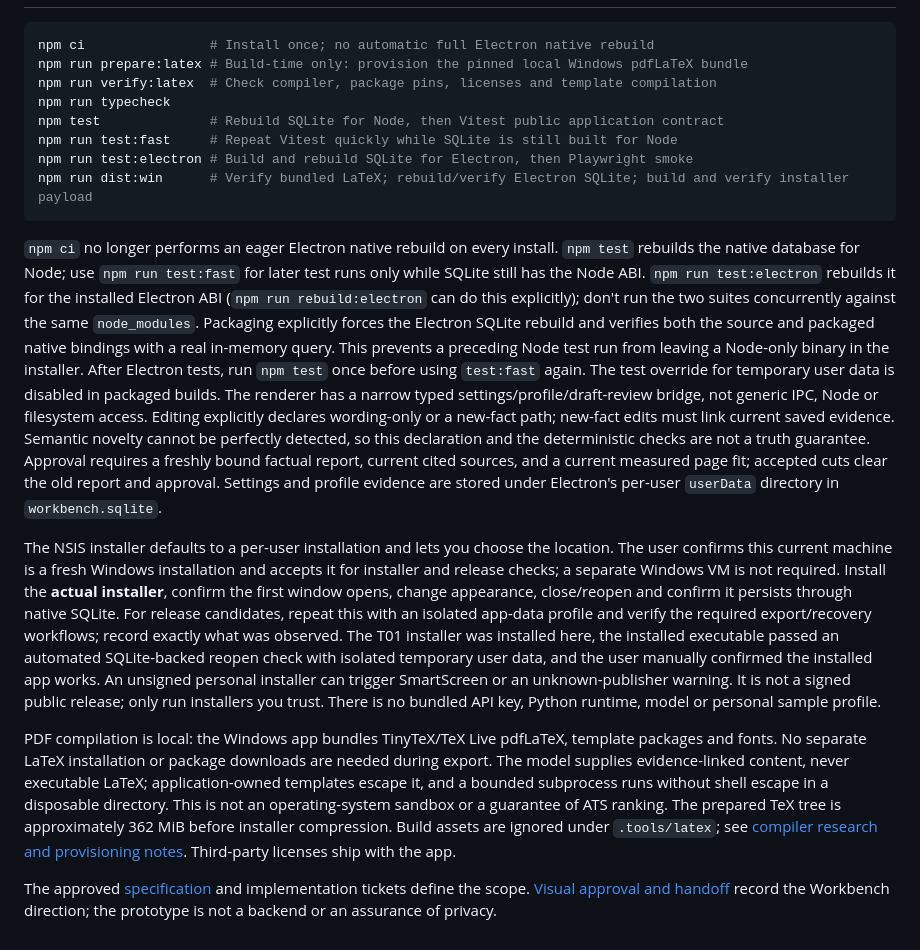
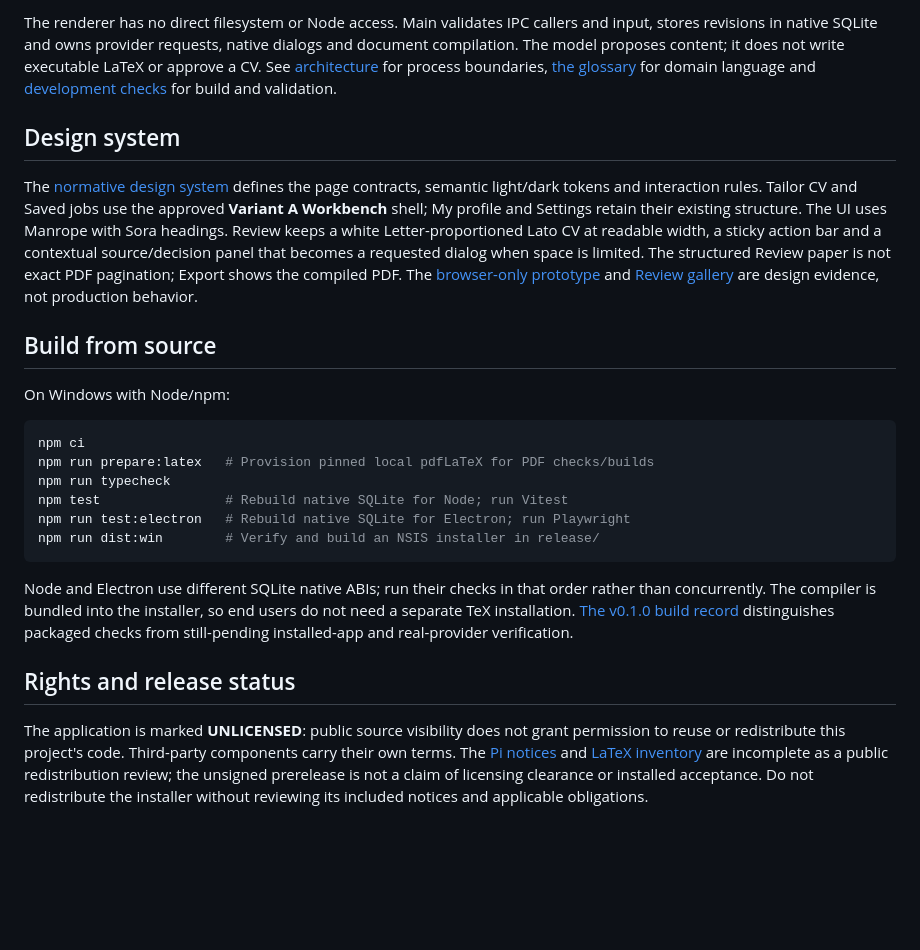
Before and after one commit to MakCoder-2004/ATS-CV-Creator, a Markdown page: README.md, the part around the change printed below. Drawn GitHub-style; blank space fills up the shorter version.

````diff
--- a/README.md
+++ b/README.md
@@ -18,19 +37,24 @@ Existing saved drafts remain readable; legacy narrative fields are ignored in CV
+The renderer has no direct filesystem or Node access. Main validates IPC callers and input, stores revisions in native SQLite and owns provider requests, native dialogs and document compilation. The model proposes content; it does not write executable LaTeX or approve a CV. See [architecture](docs/architecture.md) for process boundaries, [the glossary](GLOSSARY.md) for domain language and [development checks](docs/development.md) for build and validation.
+
+## Design system
+
+The [normative design system](design%20system/README.md) defines the page contracts, semantic light/dark tokens and interaction rules. Tailor CV and Saved jobs use the approved **Variant A Workbench** shell; My profile and Settings retain their existing structure. The UI uses Manrope with Sora headings. Review keeps a white Letter-proportioned Lato CV at readable width, a sticky action bar and a contextual source/decision panel that becomes a requested dialog when space is limited. The structured Review paper is not exact PDF pagination; Export shows the compiled PDF. The [browser-only prototype](prototypes/cv-tailor-ui/README.md) and [Review gallery](prototypes/review-evidence-gallery/README.md) are design evidence, not production behavior.
+
+## Build from source
+
+On Windows with Node/npm:
 
 ```bash
-npm ci                # Install once; no automatic full Electron native rebuild
-npm run prepare:latex # Build-time only: provision the pinned local Windows pdfLaTeX bundle
-npm run verify:latex  # Check compiler, package pins, licenses and template compilation
+npm ci
+npm run prepare:latex   # Provision pinned local pdfLaTeX for PDF checks/builds
 npm run typecheck
-npm test              # Rebuild SQLite for Node, then Vitest public application contract
-npm run test:fast     # Repeat Vitest quickly while SQLite is still built for Node
-npm run test:electron # Build and rebuild SQLite for Electron, then Playwright smoke
-npm run dist:win      # Verify bundled LaTeX; rebuild/verify Electron SQLite; build and verify installer payload
+npm test                # Rebuild native SQLite for Node; run Vitest
+npm run test:electron   # Rebuild native SQLite for Electron; run Playwright
+npm run dist:win        # Verify and build an NSIS installer in release/
 ```
 
-`npm ci` no longer performs an eager Electron native rebuild on every install. `npm test` rebuilds the native database for Node; use `npm run test:fast` for later test runs only while SQLite still has the Node ABI. `npm run test:electron` rebuilds it for the installed Electron ABI (`npm run rebuild:electron` can do this explicitly); don't run the two suites concurrently against the same `node_modules`. Packaging explicitly forces the Electron SQLite rebuild and verifies both the source and packaged native bindings with a real in-memory query. This prevents a preceding Node test run from leaving a Node-only binary in the installer. After Electron tests, run `npm test` once before using `test:fast` again. The test override for temporary user data is disabled in packaged builds. The renderer has a narrow typed settings/profile/draft-review bridge, not generic IPC, Node or filesystem access. Editing explicitly declares wording-only or a new-fact path; new-fact edits must link current saved evidence. Semantic novelty cannot be perfectly detected, so this declaration and the deterministic checks are not a truth guarantee. Approval requires a freshly bound factual report, current cited sources, and a current measured page fit; accepted cuts clear the old report and approval. Settings and profile evidence are stored under Electron's per-user `userData` directory in `workbench.sqlite`.
+Node and Electron use different SQLite native ABIs; run their checks in that order rather than concurrently. The compiler is bundled into the installer, so end users do not need a separate TeX installation. [The v0.1.0 build record](docs/validation/release-0.1.0-candidate.md) distinguishes packaged checks from still-pending installed-app and real-provider verification.
 
-The NSIS installer defaults to a per-user installation and lets you choose the location. The user confirms this current machine is a fresh Windows installation and accepts it for installer and release checks; a separate Windows VM is not required. Install the **actual installer**, confirm the first window opens, change appearance, close/reopen and confirm it persists through native SQLite. For release candidates, repeat this with an isolated app-data profile and verify the required export/recovery workflows; record exactly what was observed. The T01 installer was installed here, the installed executable passed an automated SQLite-backed reopen check with isolated temporary user data, and the user manually confirmed the installed app works. An unsigned personal installer can trigger SmartScreen or an unknown-publisher warning. It is not a signed public release; only run installers you trust. There is no bundled API key, Python runtime, model or personal sample profile.
+## Rights and release status
 
-PDF compilation is local: the Windows app bundles TinyTeX/TeX Live pdfLaTeX, template packages and fonts. No separate LaTeX installation or package downloads are needed during export. The model supplies evidence-linked content, never executable LaTeX; application-owned templates escape it, and a bounded subprocess runs without shell escape in a disposable directory. This is not an operating-system sandbox or a guarantee of ATS ranking. The prepared TeX tree is approximately 362 MiB before installer compression. Build assets are ignored under `.tools/latex`; see [compiler research and provisioning notes](docs/research/latex-pdf-compilation.md). Third-party licenses ship with the app.
-
-The approved [specification](https://github.com/MakCoder-2004/ATS-CV-Creator/issues/1) and implementation tickets define the scope. [Visual approval and handoff](prototypes/cv-tailor-ui/docs/HANDOFF.md) record the Workbench direction; the prototype is not a backend or an assurance of privacy.
+The application is marked **UNLICENSED**: public source visibility does not grant permission to reuse or redistribute this project's code. Third-party components carry their own terms. The [Pi notices](resources/licenses/README.md) and [LaTeX inventory](resources/latex-licenses/README.md) are incomplete as a public redistribution review; the unsigned prerelease is not a claim of licensing clearance or installed acceptance. Do not redistribute the installer without reviewing its included notices and applicable obligations.
````
Also changed, not shown: other parts of README.md (+29 -10 lines), docs/images/review-evidence.png (added).
